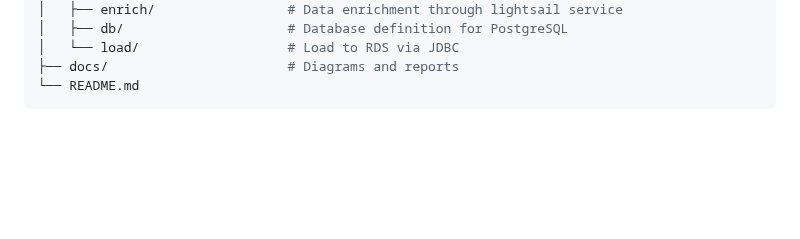
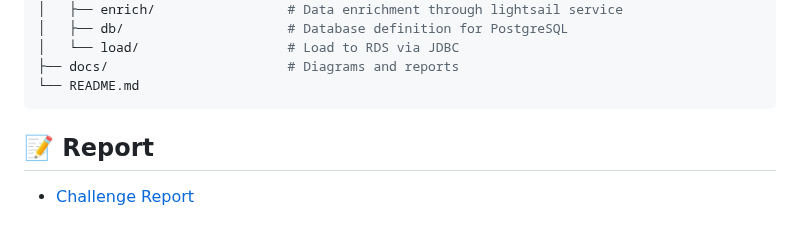
Before and after one commit to agnostk/nasa-space-activity, a Markdown page: README.md, the part around the change. Rendered like a GitHub page; blank space fills up the shorter version.

Commit message:
docs: add link to report

````diff
--- a/README.md
+++ b/README.md
@@ -114,3 +114,7 @@ enrichment-service/build-and-deploy.bat
 ├── docs/                       # Diagrams and reports
 └── README.md
 ```
+
+## 📝 Report
+
+- [Challenge Report](docs/REPORT.md)
````
